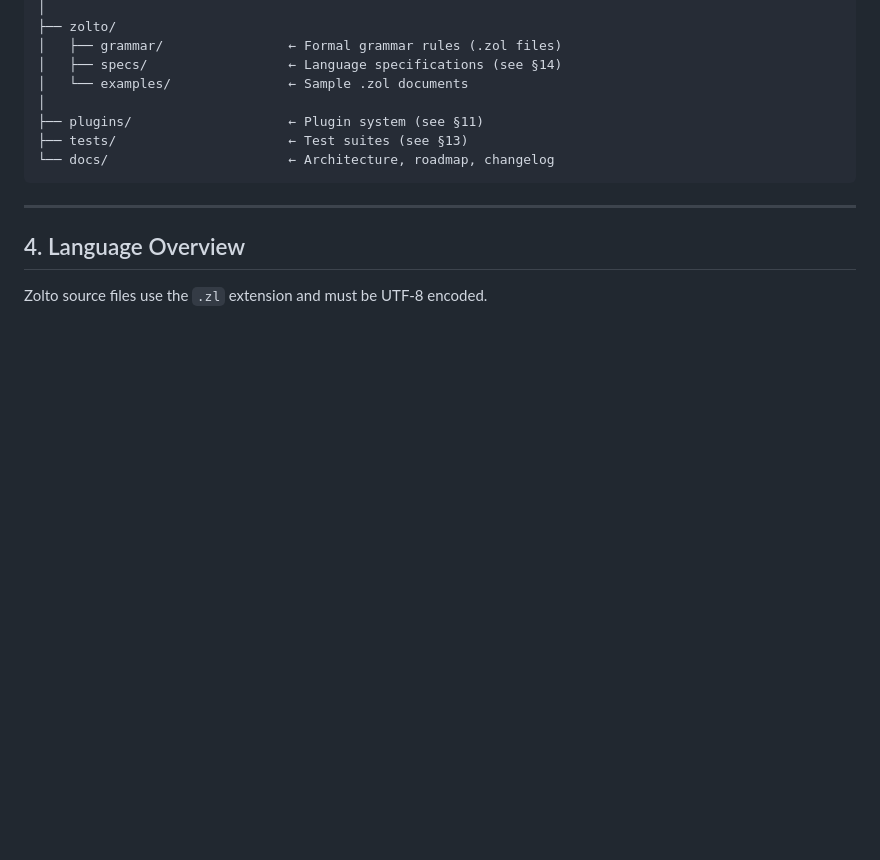
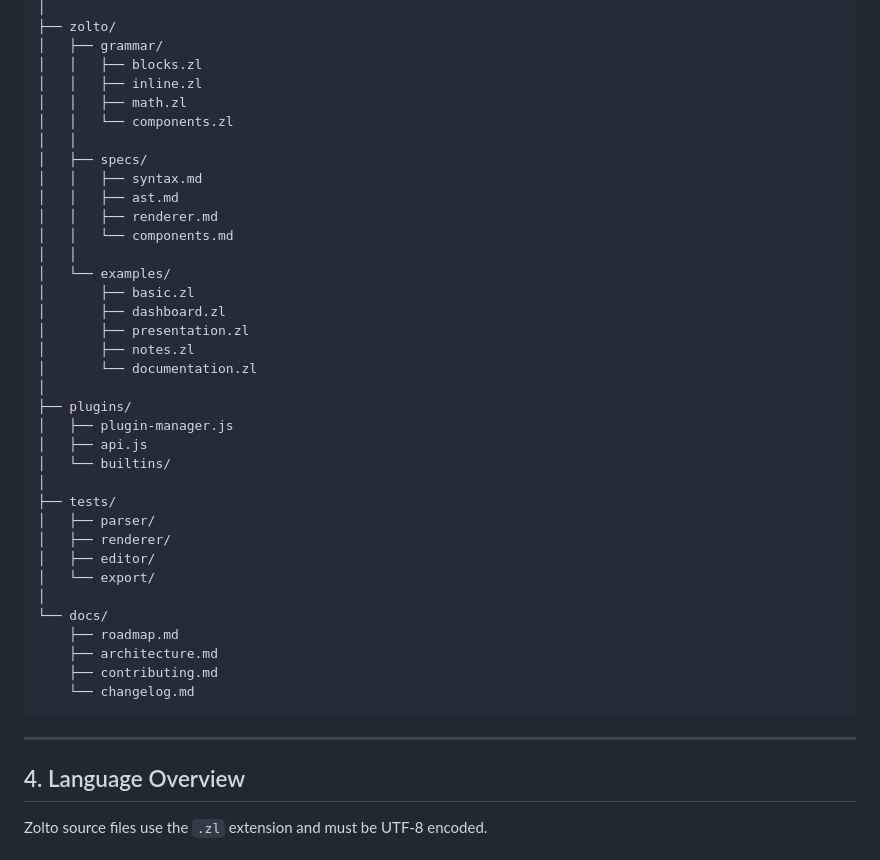
Before and after one commit to uxle/zolto, a Markdown page: README.md, the part around one of its changes. GitHub-like rendering; blank space fills up the shorter version.

Commit message:
Update README with detailed project structure
Expanded directory structure details for CSS, JS, zolto, plugins, tests, and docs.

````diff
--- a/README.md
+++ b/README.md
@@ -144,12 +211,40 @@ zolto/
 │
 ├── zolto/
-│   ├── grammar/                ← Formal grammar rules (.zol files)
-│   ├── specs/                  ← Language specifications (see §14)
-│   └── examples/               ← Sample .zol documents
+│   ├── grammar/
+│   │   ├── blocks.zl
+│   │   ├── inline.zl
+│   │   ├── math.zl
+│   │   └── components.zl
+│   │
+│   ├── specs/
+│   │   ├── syntax.md
+│   │   ├── ast.md
+│   │   ├── renderer.md
+│   │   └── components.md
+│   │
+│   └── examples/
+│       ├── basic.zl
+│       ├── dashboard.zl
+│       ├── presentation.zl
+│       ├── notes.zl
+│       └── documentation.zl
 │
-├── plugins/                    ← Plugin system (see §11)
-├── tests/                      ← Test suites (see §13)
-└── docs/                       ← Architecture, roadmap, changelog
+├── plugins/
+│   ├── plugin-manager.js
+│   ├── api.js
+│   └── builtins/
+│
+├── tests/
+│   ├── parser/
+│   ├── renderer/
+│   ├── editor/
+│   └── export/
+│
+└── docs/
+    ├── roadmap.md
+    ├── architecture.md
+    ├── contributing.md
+    └── changelog.md
 ```
 
 ---
````
Also changed, not shown: other parts of README.md (+86 -19 lines).
